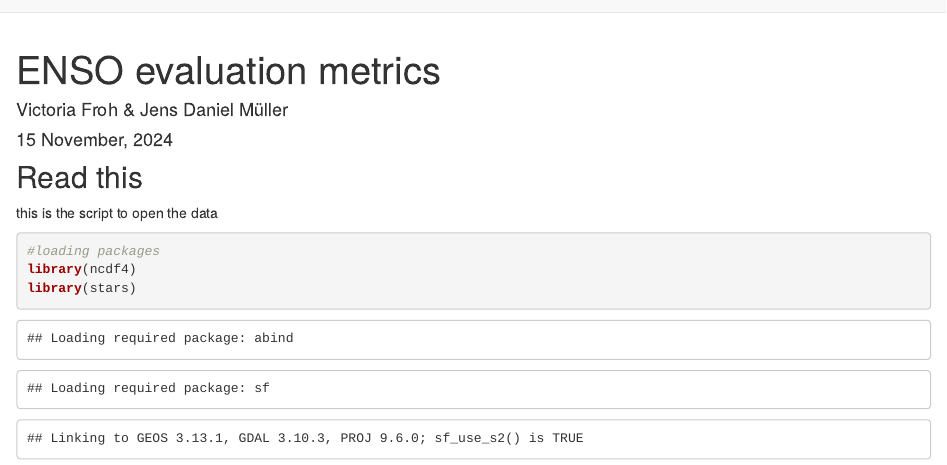
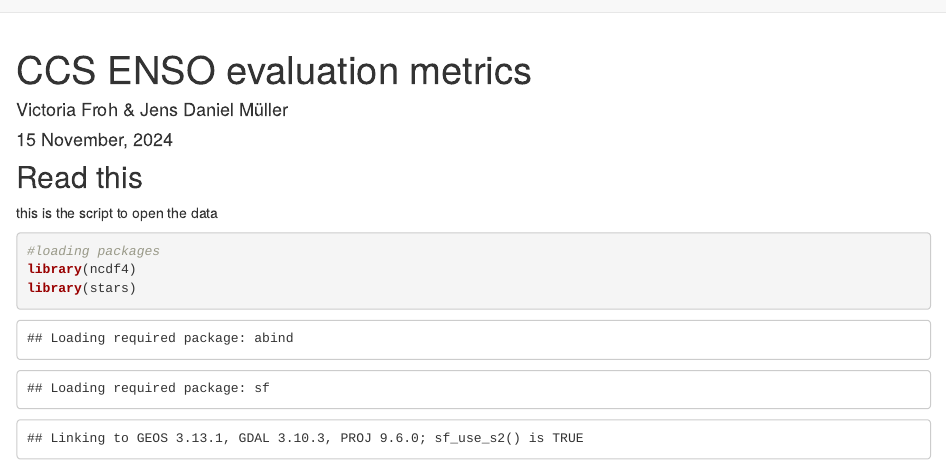
Before and after one commit to jens-daniel-mueller/oae_ccs_roms, an R Markdown document (analysis/enso_indices.Rmd): the page in a window 1100 px wide, from its top. Rendered offline with R 4.5, knitr and Pandoc, with nearby package versions; drawn as R Markdown's standard HTML page in place of the format the file asks for; some code elsewhere in the file could not run offline.

```diff
--- a/analysis/enso_indices.Rmd
+++ b/analysis/enso_indices.Rmd
@@ -1,5 +1,5 @@
 ---
-title: "ENSO evaluation metrics"
+title: "CCS ENSO evaluation metrics"
 author: "Victoria Froh & Jens Daniel Müller"
 date: "`r format(Sys.time(), '%d %B, %Y')`"
 output: workflowr::wflow_html
```
